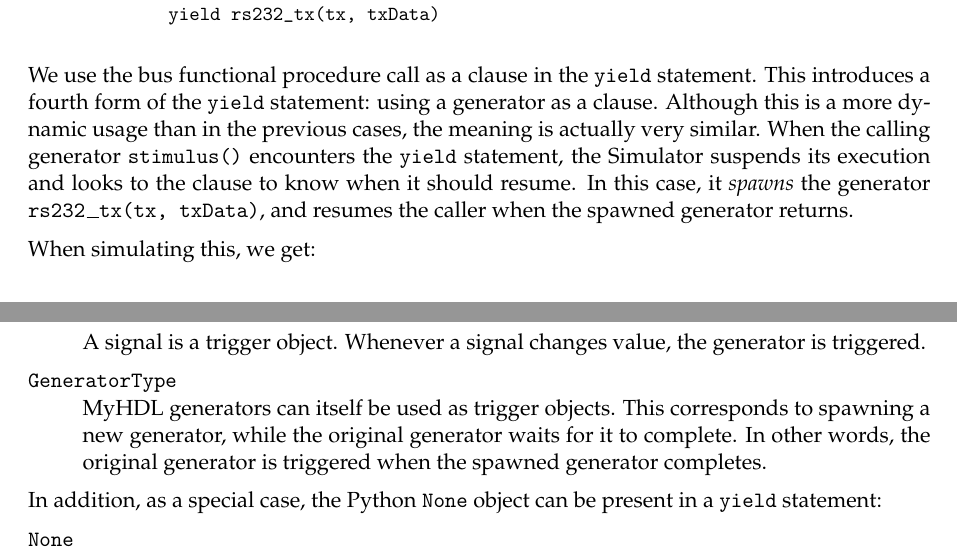
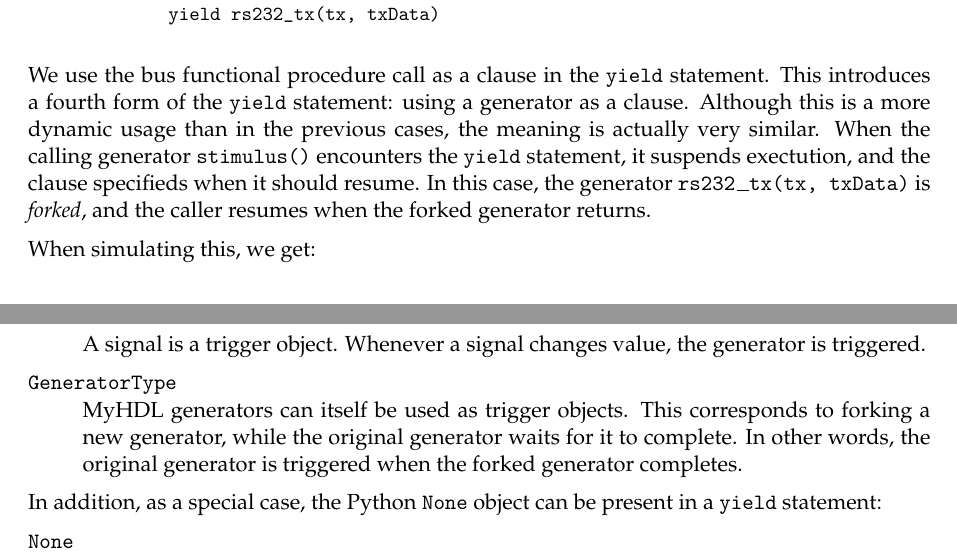
Before and after one commit to joshuisken/myhdl, a LaTeX document (doc/MyHDL.tex, which reads doc/informal.tex, doc/reference.tex): two parts of pages 17 and 40 of 42, joined at a grey line, cut so that both start at the same text. Compiled offline with pdfLaTeX.

Commit message:
Proof read

```diff
--- a/doc/informal.tex
+++ b/doc/informal.tex
@@ -434,10 +434,10 @@ We use the bus functional procedure call as a clause in the
 \code{yield} statement: using a generator as a clause. Although this is
 a more dynamic usage than in the previous cases, the meaning is
 actually very similar. When the calling generator \code{stimulus()}
-encounters the \code{yield} statement, the Simulator suspends its
-execution and looks to the clause to know when it should resume. In
-this case, it \dfn{spawns} the generator \code{rs232_tx(tx, txData)},
-and resumes the caller when the spawned generator returns.
+encounters the \code{yield} statement, it suspends exectution, and the
+clause specifieds when it should resume. In this case, the generator
+\code{rs232_tx(tx, txData)} is \dfn{forked}, and the caller resumes
+when the forked generator returns.
 
 When simulating this, we get:
 
--- a/doc/reference.tex
+++ b/doc/reference.tex
@@ -110,9 +110,9 @@ generator is triggered.
 
 \begin{datadesc}{GeneratorType}
 \myhdl\ generators can itself be used as trigger objects.
-This corresponds to spawning a new generator, while the original
+This corresponds to forking a new generator, while the original
 generator waits for it to complete.  In other words, the original
-generator is triggered when the spawned generator completes.
+generator is triggered when the forked generator completes.
 \end{datadesc}
 
 In addition, as a special case, the Python \code{None} object can be
```
Also changed, not shown: doc/informal.tex (6 more changed lines), doc/reference.tex (2 more changed lines).
